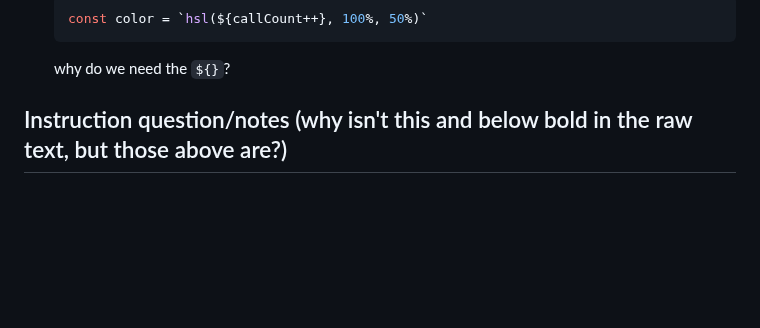
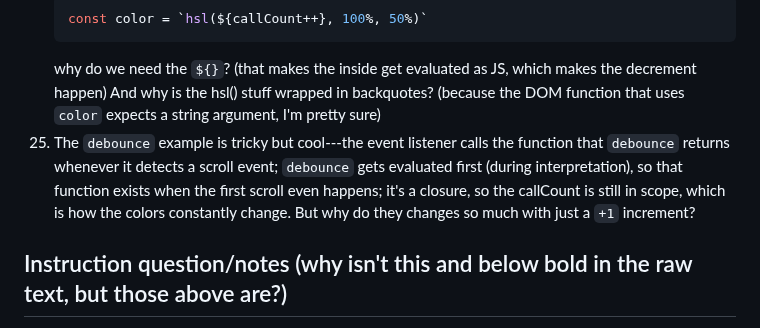
Before and after one commit to venturadan/startup, a Markdown page: notes.md, the part around the change. GitHub-like rendering; blank space fills up the shorter version.

````diff
--- a/notes.md
+++ b/notes.md
@@ -244,7 +244,8 @@
 	```javascript
 	const color = `hsl(${callCount++}, 100%, 50%)`
 	```
-	why do we need the `${}`?
+	why do we need the `${}`? (that makes the inside get evaluated as JS, which makes the decrement happen)  And why is the hsl() stuff wrapped in backquotes? (because the DOM function that uses `color` expects a string argument, I'm pretty sure)
+26. The `debounce` example is tricky but cool---the event listener calls the function that `debounce` returns whenever it detects a scroll event; `debounce` gets evaluated first (during interpretation), so that function exists when the first scroll even happens; it's a closure, so the callCount is still in scope, which is how the colors constantly change.  But why do they changes so much with just a `+1` increment?
 
 
 ## Instruction question/notes (why isn't this and below bold in the raw text, but those above are?)
````
